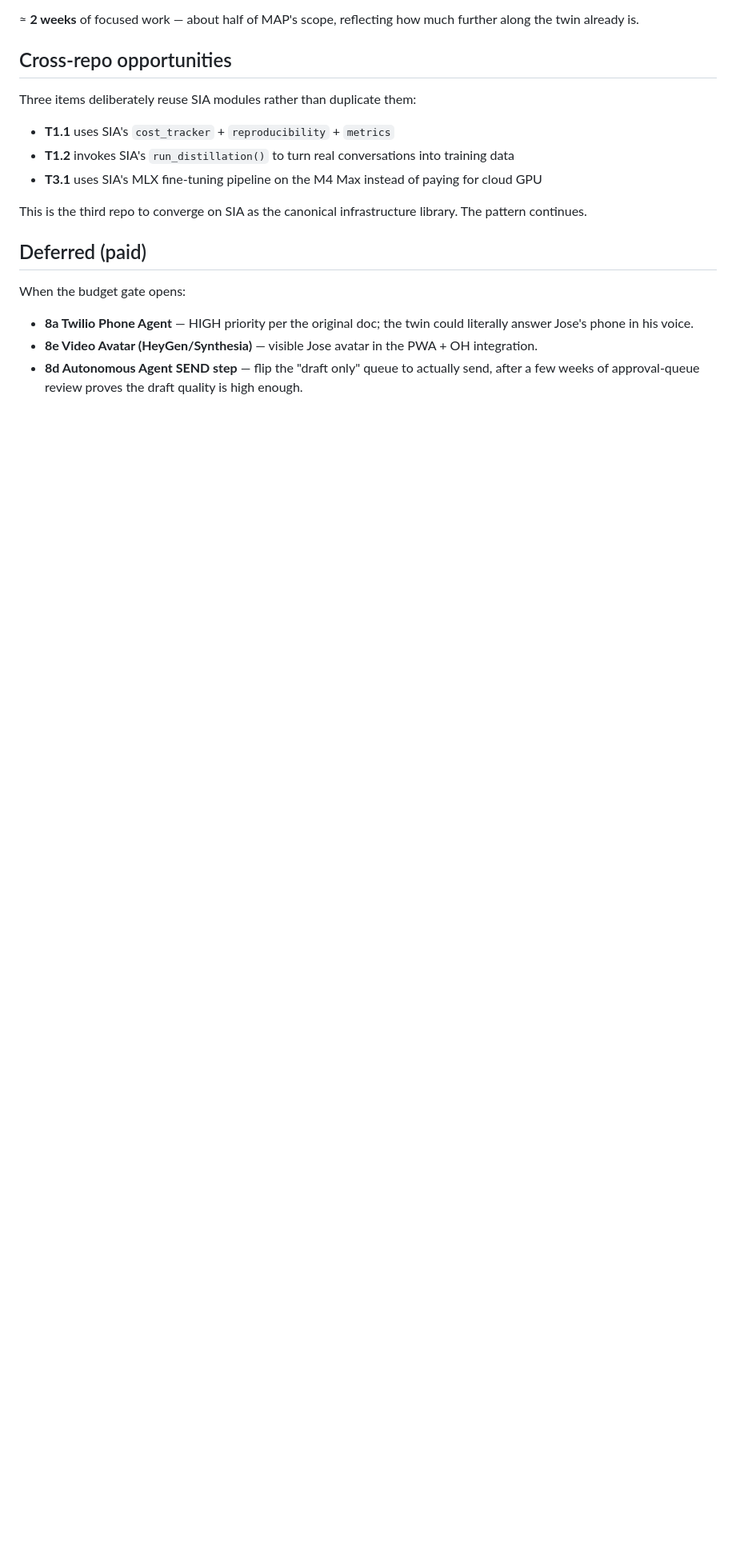
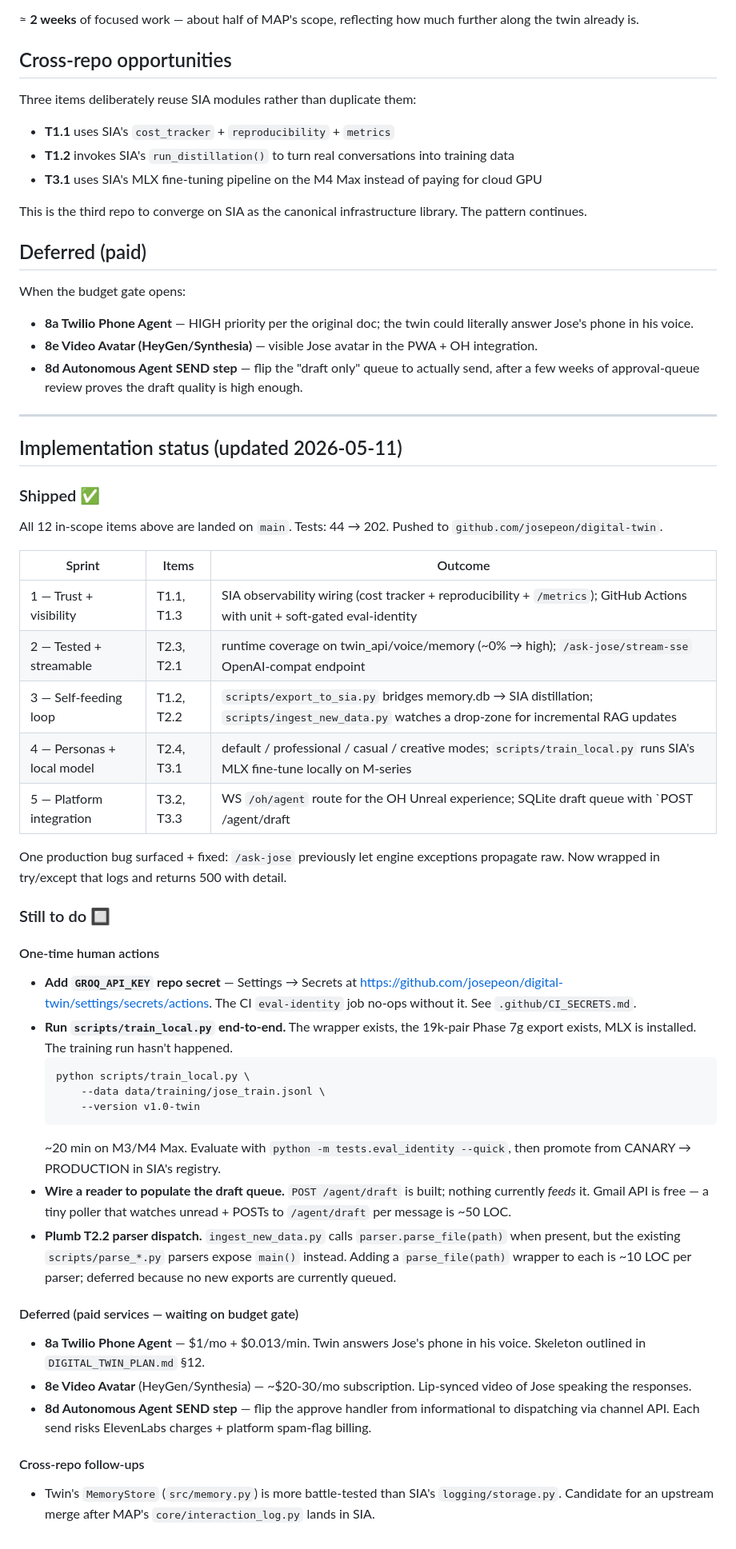
Before and after one commit to josepeon/digital-twin, a Markdown page: planning/ROADMAP_V2.md, the part around the change. Shown at 80% size. Drawn GitHub-style; blank space fills up the shorter version.

Commit message:
docs: implementation status appendix on ROADMAP_V2
Records shipped state and what's still pending under the
no-new-paid-services constraint. Highlights:

  - 12/12 in-scope roadmap items shipped, 44 → 202 tests
  - Still to do (free, one-time human actions):
      * Add GROQ_API_KEY repo secret to enable eval-identity CI
      * Run scripts/train_local.py end-to-end on the M-series Mac
        (~20 min) and promote v1.0-twin from CANARY → PRODUCTION
      * Wire a Gmail/IG reader to populate the draft queue
      * Add parse_file(path) wrappers to scripts/parse_*.py so
        ingest_new_data.py can drive them programmatically
  - Deferred (paid, waiting on budget gate):
      * 8a Twilio phone agent
      * 8e HeyGen/Synthesia video avatar
      * 8d autonomous agent SEND step

````diff
--- a/planning/ROADMAP_V2.md
+++ b/planning/ROADMAP_V2.md
@@ -295,3 +295,66 @@ When the budget gate opens:
 - **8d Autonomous Agent SEND step** — flip the "draft only" queue to
   actually send, after a few weeks of approval-queue review proves the
   draft quality is high enough.
+
+---
+
+## Implementation status (updated 2026-05-11)
+
+### Shipped ✅
+
+All 12 in-scope items above are landed on `main`. Tests: 44 → 202.
+Pushed to `github.com/josepeon/digital-twin`.
+
+| Sprint | Items | Outcome |
+|---|---|---|
+| 1 — Trust + visibility | T1.1, T1.3 | SIA observability wiring (cost tracker + reproducibility + `/metrics`); GitHub Actions with unit + soft-gated eval-identity |
+| 2 — Tested + streamable | T2.3, T2.1 | runtime coverage on twin_api/voice/memory (~0% → high); `/ask-jose/stream-sse` OpenAI-compat endpoint |
+| 3 — Self-feeding loop | T1.2, T2.2 | `scripts/export_to_sia.py` bridges memory.db → SIA distillation; `scripts/ingest_new_data.py` watches a drop-zone for incremental RAG updates |
+| 4 — Personas + local model | T2.4, T3.1 | default / professional / casual / creative modes; `scripts/train_local.py` runs SIA's MLX fine-tune locally on M-series |
+| 5 — Platform integration | T3.2, T3.3 | WS `/oh/agent` route for the OH Unreal experience; SQLite draft queue with `POST /agent/draft|approve|reject` — no send |
+
+One production bug surfaced + fixed: `/ask-jose` previously let engine
+exceptions propagate raw. Now wrapped in try/except that logs and
+returns 500 with detail.
+
+### Still to do 🔲
+
+#### One-time human actions
+- **Add `GROQ_API_KEY` repo secret** — Settings → Secrets at
+  https://github.com/josepeon/digital-twin/settings/secrets/actions.
+  The CI `eval-identity` job no-ops without it.
+  See `.github/CI_SECRETS.md`.
+- **Run `scripts/train_local.py` end-to-end.** The wrapper exists, the
+  19k-pair Phase 7g export exists, MLX is installed. The training run
+  hasn't happened.
+  ```bash
+  python scripts/train_local.py \
+      --data data/training/jose_train.jsonl \
+      --version v1.0-twin
+  ```
+  ~20 min on M3/M4 Max. Evaluate with
+  `python -m tests.eval_identity --quick`, then promote from CANARY →
+  PRODUCTION in SIA's registry.
+- **Wire a reader to populate the draft queue.** `POST /agent/draft` is
+  built; nothing currently *feeds* it. Gmail API is free — a tiny
+  poller that watches unread + POSTs to `/agent/draft` per message is
+  ~50 LOC.
+- **Plumb T2.2 parser dispatch.** `ingest_new_data.py` calls
+  `parser.parse_file(path)` when present, but the existing
+  `scripts/parse_*.py` parsers expose `main()` instead. Adding a
+  `parse_file(path)` wrapper to each is ~10 LOC per parser; deferred
+  because no new exports are currently queued.
+
+#### Deferred (paid services — waiting on budget gate)
+- **8a Twilio Phone Agent** — $1/mo + $0.013/min. Twin answers Jose's
+  phone in his voice. Skeleton outlined in `DIGITAL_TWIN_PLAN.md` §12.
+- **8e Video Avatar** (HeyGen/Synthesia) — ~$20-30/mo subscription.
+  Lip-synced video of Jose speaking the responses.
+- **8d Autonomous Agent SEND step** — flip the approve handler from
+  informational to dispatching via channel API. Each send risks
+  ElevenLabs charges + platform spam-flag billing.
+
+#### Cross-repo follow-ups
+- Twin's `MemoryStore` (`src/memory.py`) is more battle-tested than
+  SIA's `logging/storage.py`. Candidate for an upstream merge after
+  MAP's `core/interaction_log.py` lands in SIA.
````
